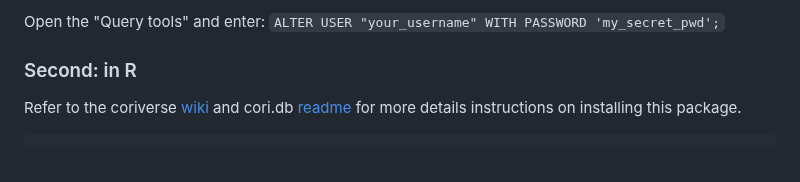
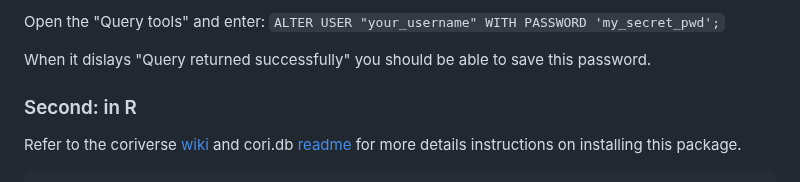
Before and after one commit to ruralinnovation/wiki, a Markdown page: PostgreSQL-RDS-Managment.md, the part around the change. Drawn GitHub-style; blank space fills up the shorter version.

```diff
--- a/PostgreSQL-RDS-Managment.md
+++ b/PostgreSQL-RDS-Managment.md
@@ -19,6 +19,8 @@
 
 Open the "Query tools" and enter:
 `ALTER USER "your_username" WITH PASSWORD 'my_secret_pwd';`
+
+When it dislays "Query returned successfully" you should be able to save this password.
 
 ### Second: in R
 
```
